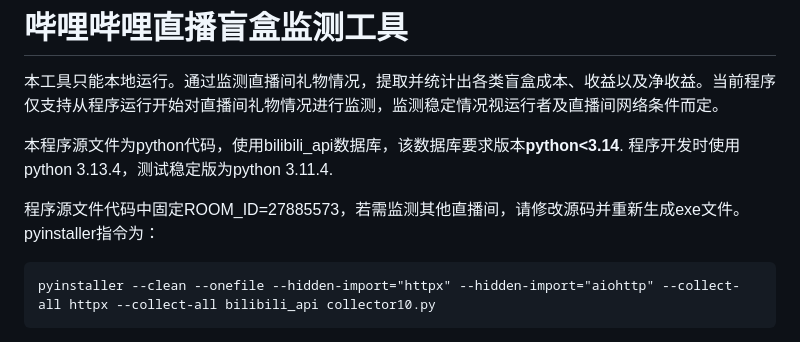
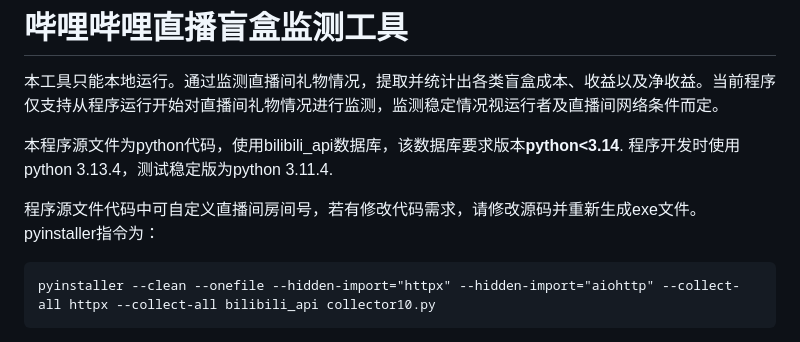
Before and after one commit to MrOxOrOxen/yqz, a Markdown page: readme.md, the part around the change. Drawn GitHub-style.

````diff
--- a/readme.md
+++ b/readme.md
@@ -4,7 +4,7 @@
 
 本程序源文件为python代码，使用bilibili_api数据库，该数据库要求版本**python<3.14**. 程序开发时使用python 3.13.4，测试稳定版为python 3.11.4.
 
-程序源文件代码中固定ROOM_ID=27885573，若需监测其他直播间，请修改源码并重新生成exe文件。pyinstaller指令为：
+程序源文件代码中可自定义直播间房间号，若有修改代码需求，请修改源码并重新生成exe文件。pyinstaller指令为：
 
 ```
 pyinstaller --clean --onefile --hidden-import="httpx" --hidden-import="aiohttp" --collect-all httpx --collect-all bilibili_api collector10.py
````
